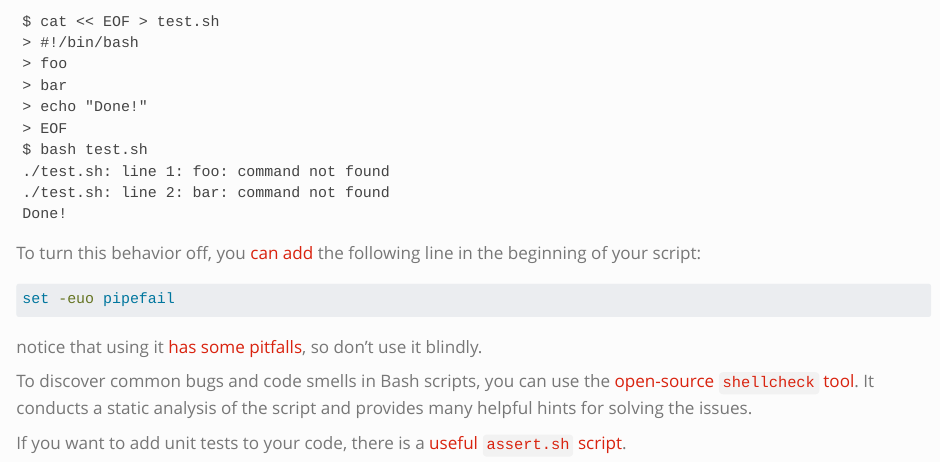
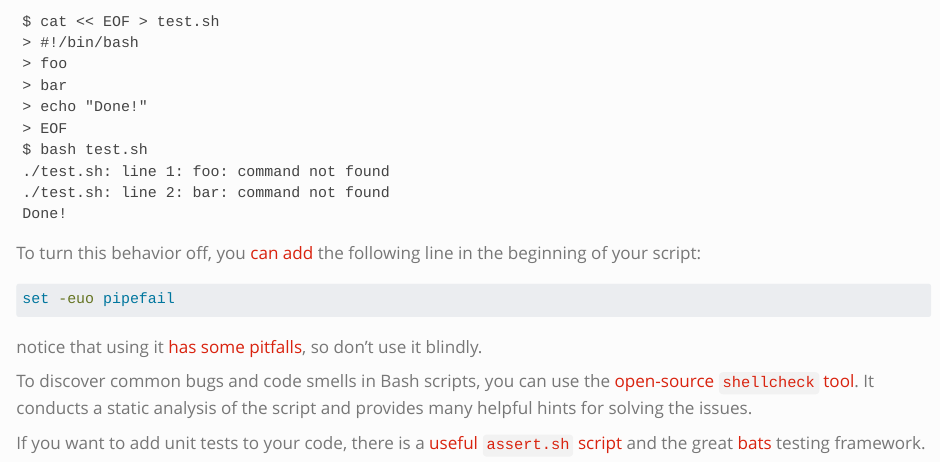
Before and after one commit to twolodzko/twolodzko.github.io, a Quarto document (posts/bash.qmd): the page in a window 1100 px wide, from 9470 px down. Rendered offline with R 4.5, knitr and Pandoc in place of Quarto, with nearby package versions.

Commit message:
Mention bats in bash post

```diff
--- a/posts/bash.qmd
+++ b/posts/bash.qmd
@@ -530,4 +530,5 @@ use it blindly.
 To discover common bugs and code smells in Bash scripts, you can use the [open-source `shellcheck` tool](https://github.com/koalaman/shellcheck).
 It conducts a static analysis of the script and provides many helpful hints for solving the issues.
 
-If you want to add unit tests to your code, there is a [useful `assert.sh` script](https://torokmark.github.io/assert.sh/).
+If you want to add unit tests to your code, there is a [useful `assert.sh` script](https://torokmark.github.io/assert.sh/)
+and the great [bats](https://github.com/bats-core/bats-core) testing framework.
```
